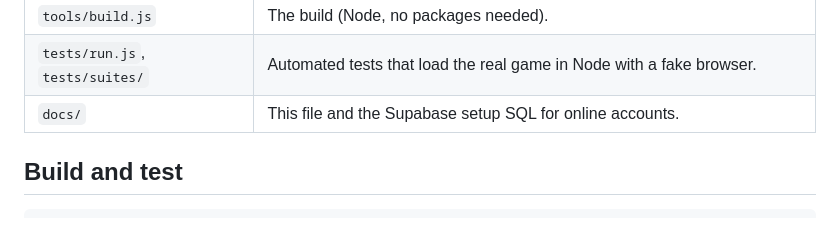
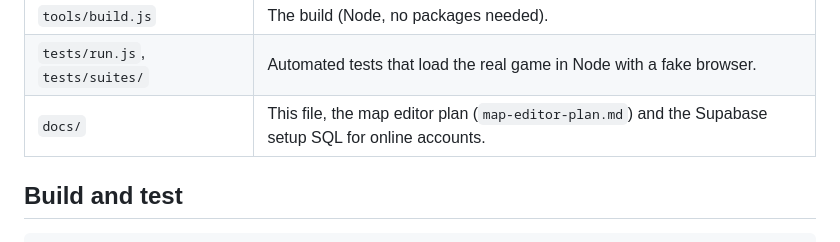
Before and after one commit to danikko2/Zombdash, a Markdown page: docs/ARCHITECTURE.md, the part around the change. GitHub-like rendering.

Commit message:
Add the map editor plan to docs/
Co-Authored-By: Claude Opus 5.5 <noreply@anthropic.com>
Claude-Session: https://claude.ai/code/session_01DEQun5A1yyQ1graLFfE7hD

```diff
--- a/docs/ARCHITECTURE.md
+++ b/docs/ARCHITECTURE.md
@@ -18,7 +18,7 @@ The game ships as **one self-contained file**, `index.html` (what GitHub Pages s
 | `src/assets/sounds/` | Recorded reload sounds (everything else is synthesized in `audio/sound.js`). |
 | `tools/build.js` | The build (Node, no packages needed). |
 | `tests/run.js`, `tests/suites/` | Automated tests that load the real game in Node with a fake browser. |
-| `docs/` | This file and the Supabase setup SQL for online accounts. |
+| `docs/` | This file, the map editor plan (`map-editor-plan.md`) and the Supabase setup SQL for online accounts. |
 
 ## Build and test
 
```
Also changed, not shown: docs/map-editor-plan.md (added, +68 -0 lines).
